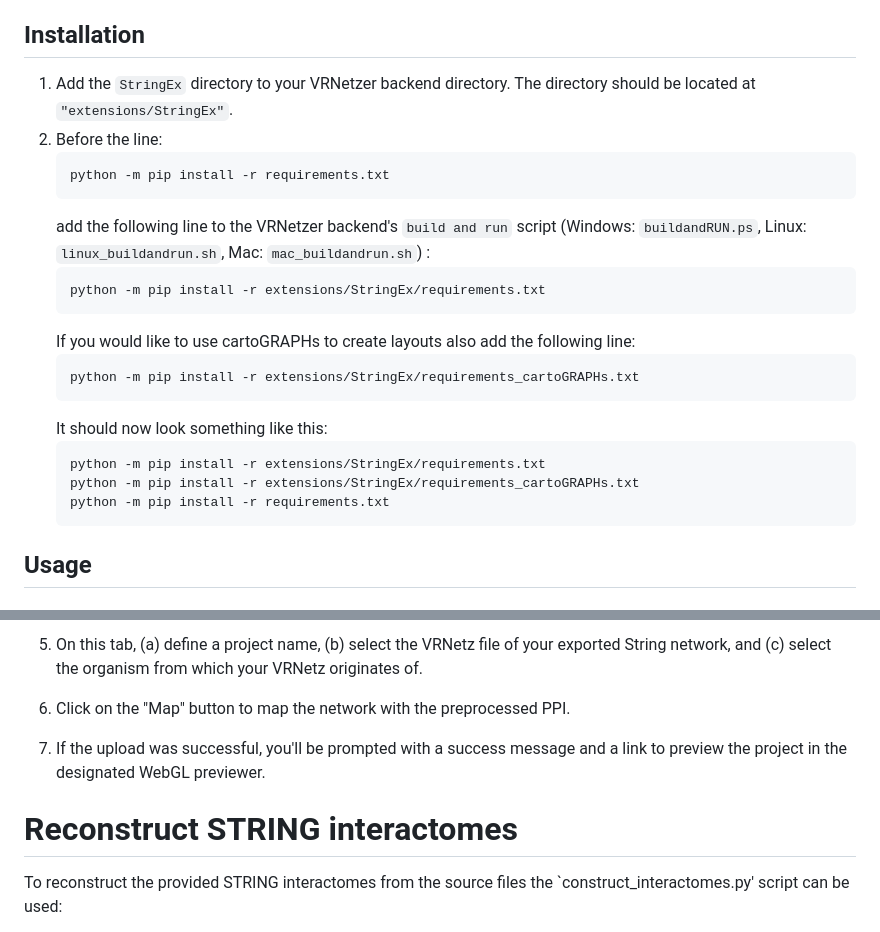
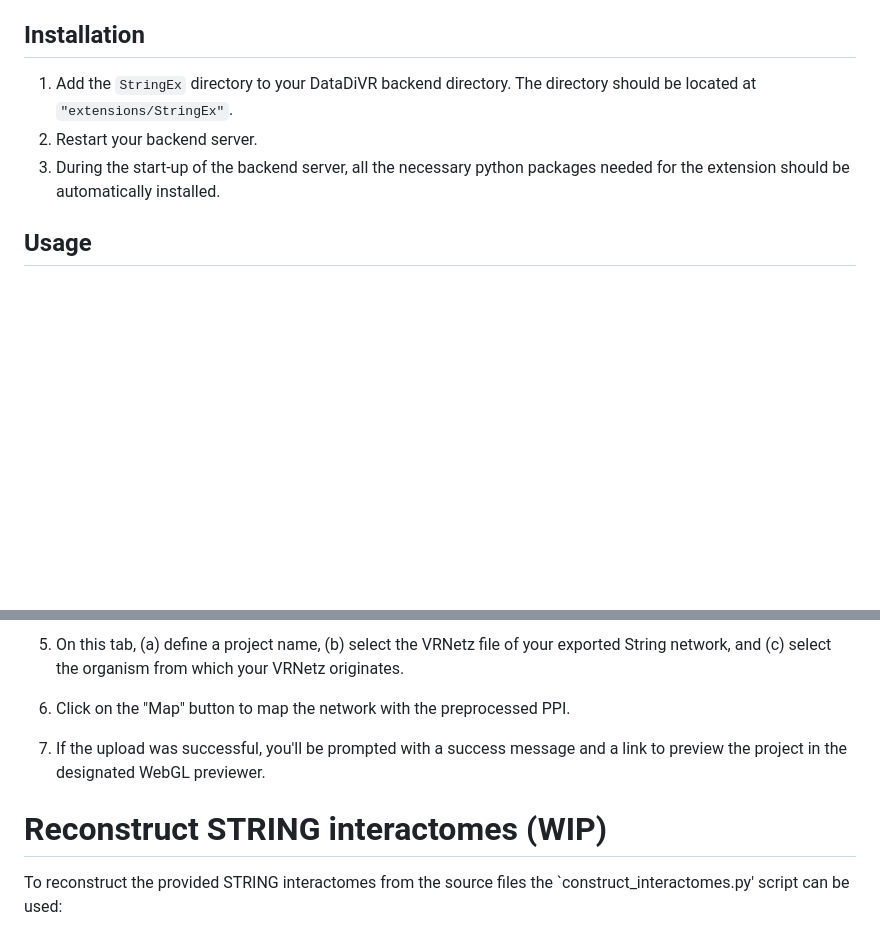
Before and after one commit to ObT1337/CyEx, a Markdown page: README.md, 2 parts joined by grey strips. Rendered like a GitHub page; blank space fills up the shorter version.

````diff
--- a/README.md
+++ b/README.md
@@ -8,25 +8,9 @@ Furthermore, in combination with the [VRNetzerApp](https://github.com/menchelab/
 
 ## Installation
 
-1. Add the `StringEx` directory to your VRNetzer backend directory. The directory should be located at `"extensions/StringEx"`.
-2. Before the line:
-   ```
-   python -m pip install -r requirements.txt
-   ```
-   add the following line to the VRNetzer backend's `build and run` script (Windows: `buildandRUN.ps`, Linux: `linux_buildandrun.sh`, Mac: `mac_buildandrun.sh`) :
-   ```
-   python -m pip install -r extensions/StringEx/requirements.txt
-   ```
-   If you would like to use cartoGRAPHs to create layouts also add the following line:
-   ```
-   python -m pip install -r extensions/StringEx/requirements_cartoGRAPHs.txt
-   ```
-   It should now look something like this:
-   ```
-   python -m pip install -r extensions/StringEx/requirements.txt
-   python -m pip install -r extensions/StringEx/requirements_cartoGRAPHs.txt
-   python -m pip install -r requirements.txt
-   ```
+1. Add the `StringEx` directory to your DataDiVR backend directory. The directory should be located at `"extensions/StringEx"`.
+2. Restart your backend server.
+3. During the start-up of the backend server, all the necessary python packages needed for the extension should be automatically installed.
 
 ## Usage
 
@@ -57,9 +41,9 @@ Do the first three steps as mentioned [above](#upload-string-network).
 
-5. On this tab, (a) define a project name, (b) select the VRNetz file of your exported String network, and (c) select the organism from which your VRNetz originates of.
+5. On this tab, (a) define a project name, (b) select the VRNetz file of your exported String network, and (c) select the organism from which your VRNetz originates.
 6. Click on the "Map" button to map the network with the preprocessed PPI.
 7. If the upload was successful, you'll be prompted with a success message and a link to preview the project in the designated WebGL previewer.
 
-# Reconstruct STRING interactomes
+# Reconstruct STRING interactomes (WIP)
 
 To reconstruct the provided STRING interactomes from the source files the `construct_interactomes.py' script can be used:
 
````
Also changed, not shown: other parts of README.md (+1 -1 lines).
